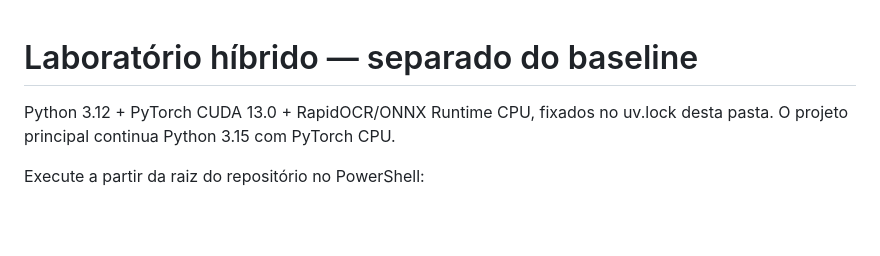
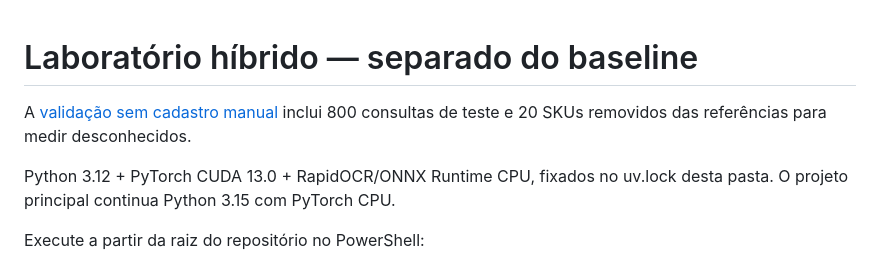
Before and after one commit to victorhugooaraujo/BIXDATA-CAIXA, a Markdown page: experiments/README.md, the part around the change. GitHub-like rendering; blank space fills up the shorter version.

Commit message:
docs(validation): report dataset recognition and unknown-product failures

```diff
--- a/experiments/README.md
+++ b/experiments/README.md
@@ -1,4 +1,7 @@
 # Laboratório híbrido — separado do baseline
+
+A [validação sem cadastro manual](../docs/recognition-validation.md) inclui
+800 consultas de teste e 20 SKUs removidos das referências para medir desconhecidos.
 
 Python 3.12 + PyTorch CUDA 13.0 + RapidOCR/ONNX Runtime CPU, fixados no uv.lock
 desta pasta. O projeto principal continua Python 3.15 com PyTorch CPU.
```
Also changed, not shown: README.md (+1 -0 lines), docs/recognition-validation.md (added, +112 -0 lines).
